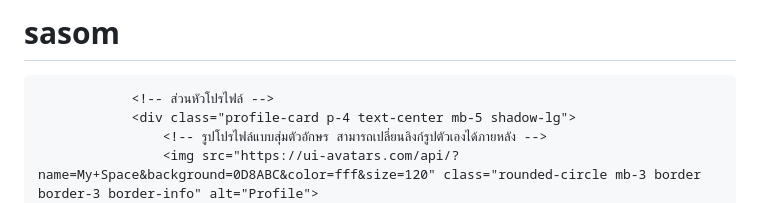
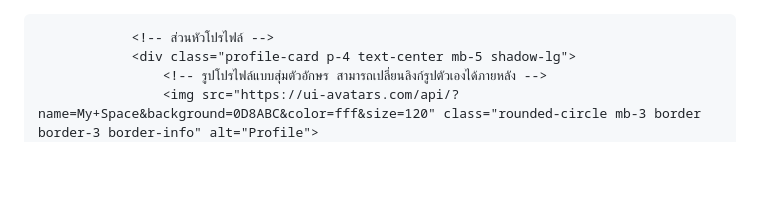
Before and after one commit to phadungsak5848-droid/sasom, a Markdown page: README.md, the part around the change. Rendered like a GitHub page; blank space fills up the shorter version.

Commit message:
Remove project title from README.md

```diff
--- a/README.md
+++ b/README.md
@@ -1,4 +1,3 @@
-# sasom
 <!DOCTYPE html>
 <html lang="th">
 <head>
```
